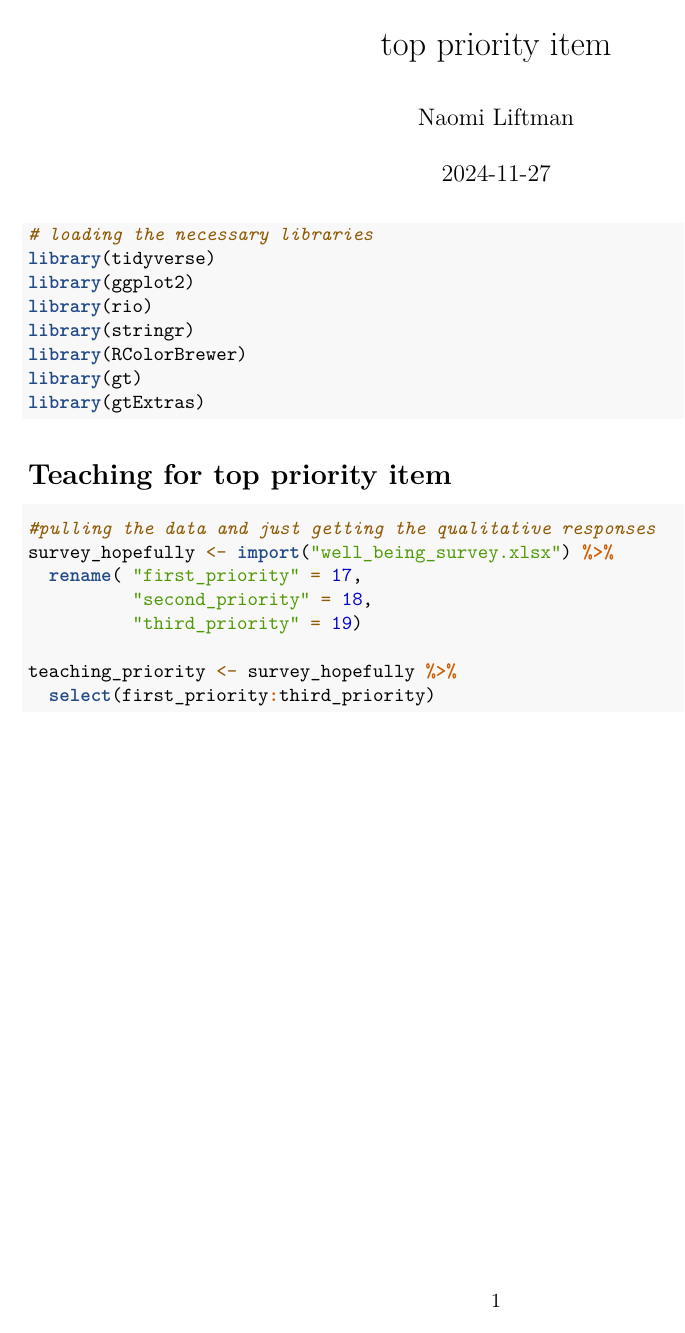
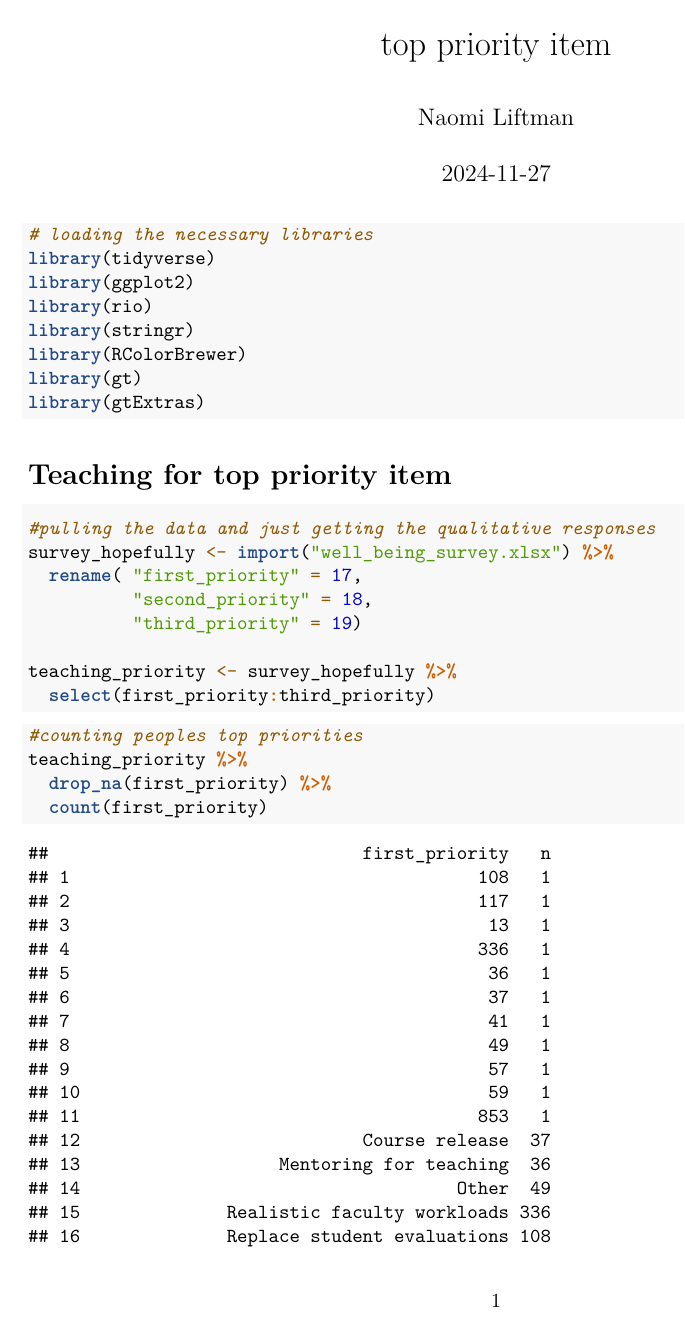
Before and after one commit to nliftman/Wellness-Survey, an R Markdown document (teaching priorities.Rmd): the whole page before the commit and page 1 of 2 after it. Rendered offline with R 4.5, knitr and Pandoc, then LaTeX, with nearby package versions.

Commit message:
rough counts for top priorities for teaching

````diff
--- a/teaching priorities.Rmd
+++ b/teaching priorities.Rmd
@@ -28,3 +28,10 @@ survey_hopefully <- import("well_being_survey.xlsx") %>%
 teaching_priority <- survey_hopefully %>%
   select(first_priority:third_priority)
 ```
+
+```{r}
+#counting peoples top priorities
+teaching_priority %>%
+  drop_na(first_priority) %>%
+  count(first_priority)
+```
````
